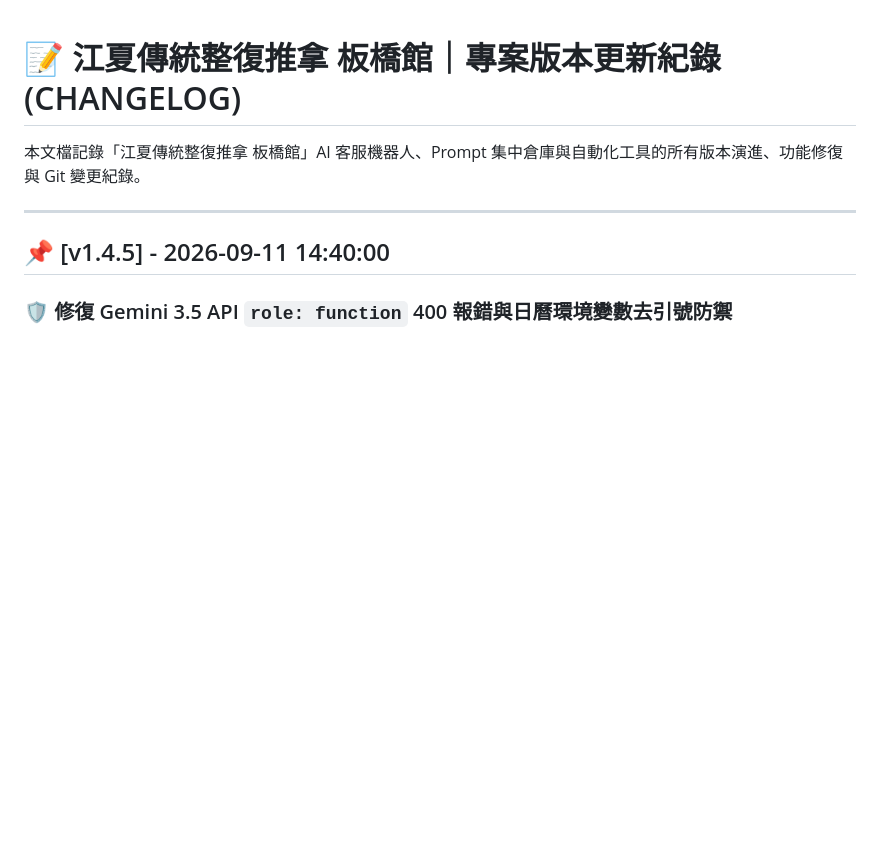
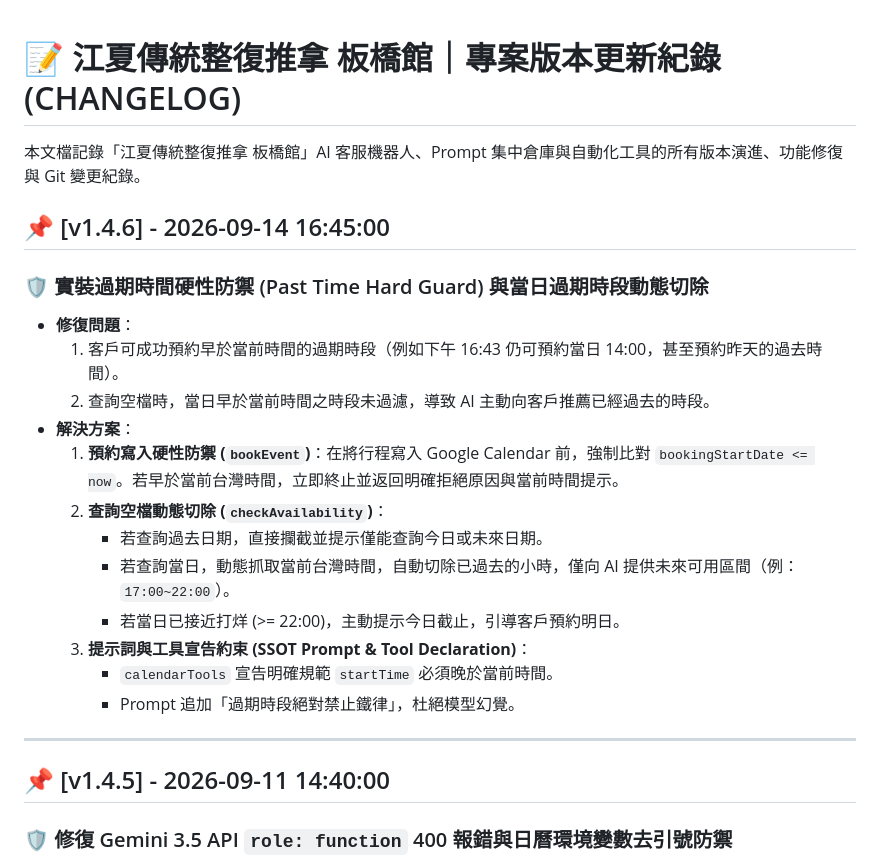
Before and after one commit to azach258/jiangxia-banqiao, a Markdown page: CHANGELOG.md, the part around the change. GitHub-like rendering; blank space fills up the shorter version.

Commit message:
feat: [v1.4.6] Fix past time booking flaw with Hard Guard and dynamic passed hours filter

```diff
--- a/CHANGELOG.md
+++ b/CHANGELOG.md
@@ -1,6 +1,21 @@
 # 📝 江夏傳統整復推拿 板橋館｜專案版本更新紀錄 (CHANGELOG)
 
 本文檔記錄「江夏傳統整復推拿 板橋館」AI 客服機器人、Prompt 集中倉庫與自動化工具的所有版本演進、功能修復與 Git 變更紀錄。
+
+## 📌 [v1.4.6] - 2026-09-14 16:45:00
+### 🛡️ 實裝過期時間硬性防禦 (Past Time Hard Guard) 與當日過期時段動態切除
+- **修復問題**：
+  1. 客戶可成功預約早於當前時間的過期時段（例如下午 16:43 仍可預約當日 14:00，甚至預約昨天的過去時間）。
+  2. 查詢空檔時，當日早於當前時間之時段未過濾，導致 AI 主動向客戶推薦已經過去的時段。
+- **解決方案**：
+  1. **預約寫入硬性防禦 (`bookEvent`)**：在將行程寫入 Google Calendar 前，強制比對 `bookingStartDate <= now`。若早於當前台灣時間，立即終止並返回明確拒絕原因與當前時間提示。
+  2. **查詢空檔動態切除 (`checkAvailability`)**：
+     - 若查詢過去日期，直接攔截並提示僅能查詢今日或未來日期。
+     - 若查詢當日，動態抓取當前台灣時間，自動切除已過去的小時，僅向 AI 提供未來可用區間（例：`17:00~22:00`）。
+     - 若當日已接近打烊 (>= 22:00)，主動提示今日截止，引導客戶預約明日。
+  3. **提示詞與工具宣告約束 (SSOT Prompt & Tool Declaration)**：
+     - `calendarTools` 宣告明確規範 `startTime` 必須晚於當前時間。
+     - Prompt 追加「過期時段絕對禁止鐵律」，杜絕模型幻覺。
 
 ---
 
```
Also changed, not shown: prompts/01_line_bot_customer_service.md (+4 -3 lines).
